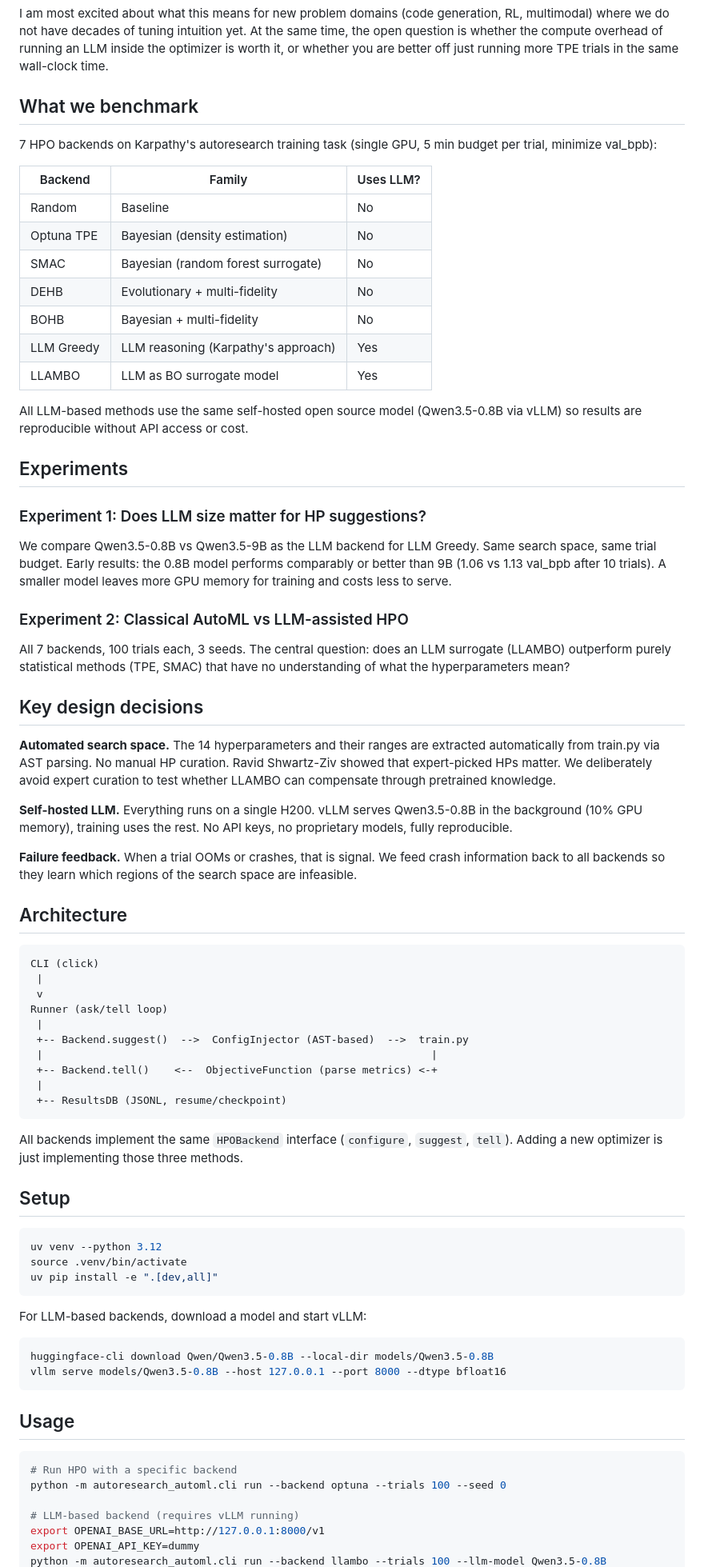
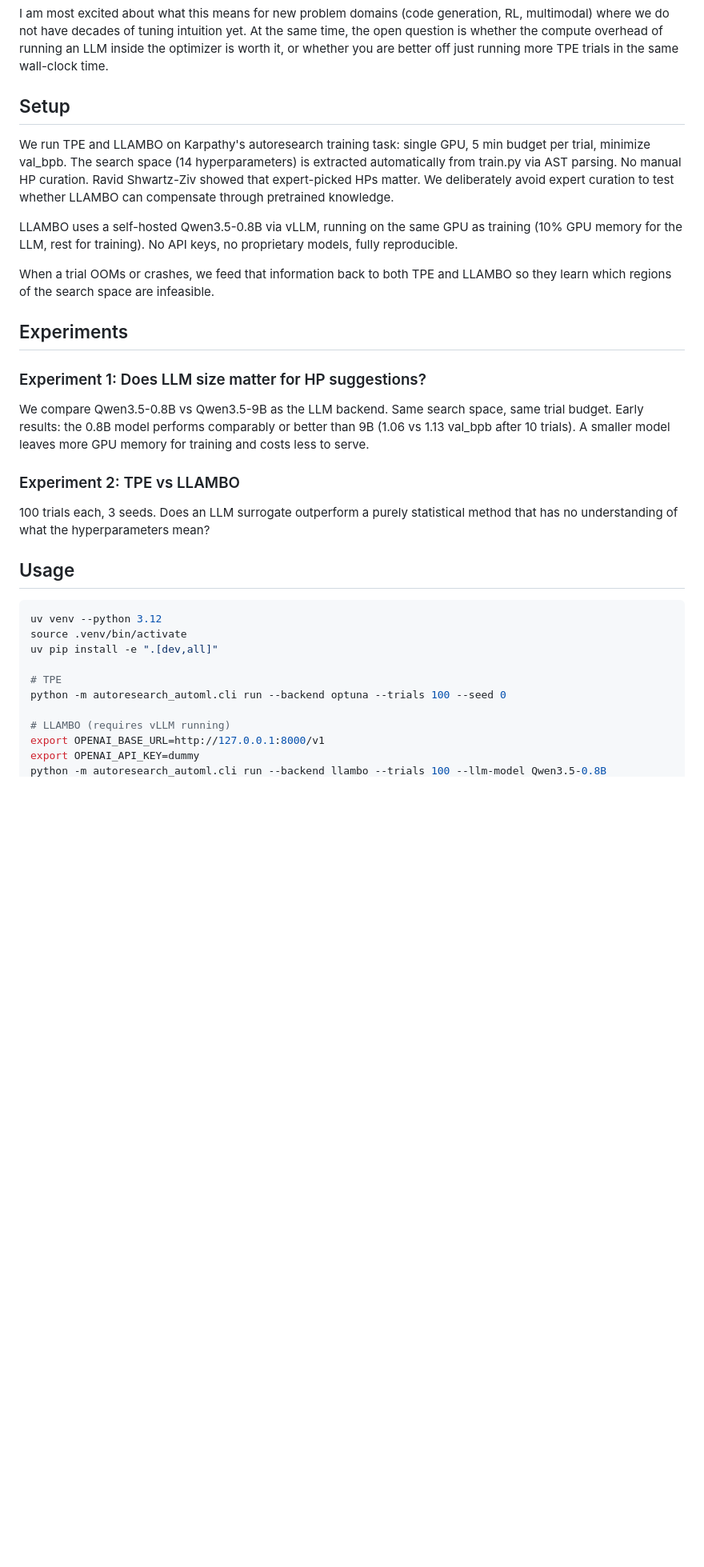
Before and after one commit to ferreirafabio/autoresearch-automl, a Markdown page: README.md, the part around one of its changes. Shown at 80% size. Rendered like a GitHub page; blank space fills up the shorter version.

Commit message:
Narrow README to TPE vs LLAMBO comparison

````diff
--- a/README.md
+++ b/README.md
@@ -10,78 +10,35 @@ So the interesting comparison becomes TPE vs LLAMBO. TPE builds a density model
 
 I am most excited about what this means for new problem domains (code generation, RL, multimodal) where we do not have decades of tuning intuition yet. At the same time, the open question is whether the compute overhead of running an LLM inside the optimizer is worth it, or whether you are better off just running more TPE trials in the same wall-clock time.
 
-## What we benchmark
+## Setup
 
-7 HPO backends on Karpathy's autoresearch training task (single GPU, 5 min budget per trial, minimize val_bpb):
+We run TPE and LLAMBO on Karpathy's autoresearch training task: single GPU, 5 min budget per trial, minimize val_bpb. The search space (14 hyperparameters) is extracted automatically from train.py via AST parsing. No manual HP curation. Ravid Shwartz-Ziv showed that expert-picked HPs matter. We deliberately avoid expert curation to test whether LLAMBO can compensate through pretrained knowledge.
 
-| Backend | Family | Uses LLM? |
-|---------|--------|-----------|
-| Random | Baseline | No |
-| Optuna TPE | Bayesian (density estimation) | No |
-| SMAC | Bayesian (random forest surrogate) | No |
-| DEHB | Evolutionary + multi-fidelity | No |
-| BOHB | Bayesian + multi-fidelity | No |
-| LLM Greedy | LLM reasoning (Karpathy's approach) | Yes |
-| LLAMBO | LLM as BO surrogate model | Yes |
+LLAMBO uses a self-hosted Qwen3.5-0.8B via vLLM, running on the same GPU as training (10% GPU memory for the LLM, rest for training). No API keys, no proprietary models, fully reproducible.
 
-All LLM-based methods use the same self-hosted open source model (Qwen3.5-0.8B via vLLM) so results are reproducible without API access or cost.
+When a trial OOMs or crashes, we feed that information back to both TPE and LLAMBO so they learn which regions of the search space are infeasible.
 
 ## Experiments
 
 ### Experiment 1: Does LLM size matter for HP suggestions?
 
-We compare Qwen3.5-0.8B vs Qwen3.5-9B as the LLM backend for LLM Greedy. Same search space, same trial budget. Early results: the 0.8B model performs comparably or better than 9B (1.06 vs 1.13 val_bpb after 10 trials). A smaller model leaves more GPU memory for training and costs less to serve.
+We compare Qwen3.5-0.8B vs Qwen3.5-9B as the LLM backend. Same search space, same trial budget. Early results: the 0.8B model performs comparably or better than 9B (1.06 vs 1.13 val_bpb after 10 trials). A smaller model leaves more GPU memory for training and costs less to serve.
 
-### Experiment 2: Classical AutoML vs LLM-assisted HPO
+### Experiment 2: TPE vs LLAMBO
 
-All 7 backends, 100 trials each, 3 seeds. The central question: does an LLM surrogate (LLAMBO) outperform purely statistical methods (TPE, SMAC) that have no understanding of what the hyperparameters mean?
+100 trials each, 3 seeds. Does an LLM surrogate outperform a purely statistical method that has no understanding of what the hyperparameters mean?
 
-## Key design decisions
-
-**Automated search space.** The 14 hyperparameters and their ranges are extracted automatically from train.py via AST parsing. No manual HP curation. Ravid Shwartz-Ziv showed that expert-picked HPs matter. We deliberately avoid expert curation to test whether LLAMBO can compensate through pretrained knowledge.
-
-**Self-hosted LLM.** Everything runs on a single H200. vLLM serves Qwen3.5-0.8B in the background (10% GPU memory), training uses the rest. No API keys, no proprietary models, fully reproducible.
-
-**Failure feedback.** When a trial OOMs or crashes, that is signal. We feed crash information back to all backends so they learn which regions of the search space are infeasible.
-
-## Architecture
-
-```
-CLI (click)
- |
- v
-Runner (ask/tell loop)
- |
- +-- Backend.suggest()  -->  ConfigInjector (AST-based)  -->  train.py
- |                                                              |
- +-- Backend.tell()    <--  ObjectiveFunction (parse metrics) <-+
- |
- +-- ResultsDB (JSONL, resume/checkpoint)
-```
-
-All backends implement the same `HPOBackend` interface (`configure`, `suggest`, `tell`). Adding a new optimizer is just implementing those three methods.
-
-## Setup
+## Usage
 
 ```bash
 uv venv --python 3.12
 source .venv/bin/activate
 uv pip install -e ".[dev,all]"
-```
 
-For LLM-based backends, download a model and start vLLM:
-```bash
-huggingface-cli download Qwen/Qwen3.5-0.8B --local-dir models/Qwen3.5-0.8B
-vllm serve models/Qwen3.5-0.8B --host 127.0.0.1 --port 8000 --dtype bfloat16
-```
-
-## Usage
-
-```bash
-# Run HPO with a specific backend
+# TPE
 python -m autoresearch_automl.cli run --backend optuna --trials 100 --seed 0
 
-# LLM-based backend (requires vLLM running)
+# LLAMBO (requires vLLM running)
 export OPENAI_BASE_URL=http://127.0.0.1:8000/v1
 export OPENAI_API_KEY=dummy
 python -m autoresearch_automl.cli run --backend llambo --trials 100 --llm-model Qwen3.5-0.8B
````
Also changed, not shown: other parts of README.md (+0 -3 lines).
